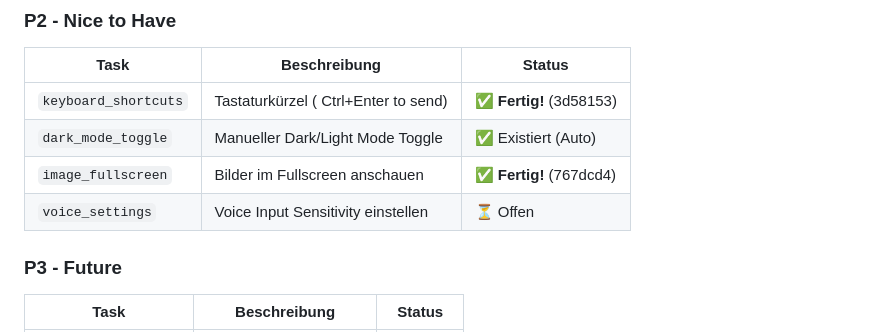
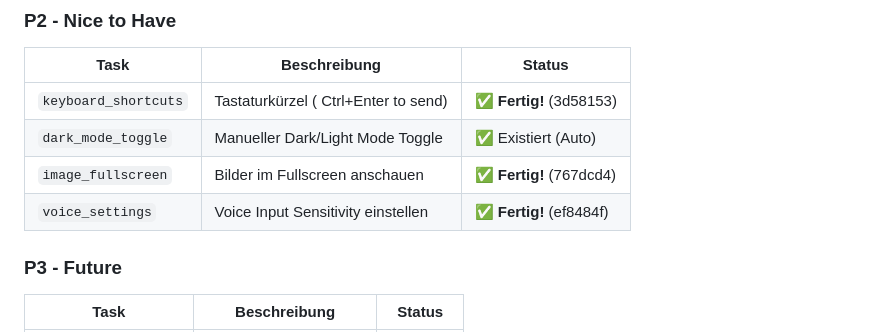
Before and after one commit to Marvin22222/clawchat, a Markdown page: CLAWCHAT_PLAN.md, the part around the change. Rendered like a GitHub page.

Commit message:
docs: Update CLAWCHAT_PLAN.md - voice_settings done (ef8484f)

```diff
--- a/CLAWCHAT_PLAN.md
+++ b/CLAWCHAT_PLAN.md
@@ -27,7 +27,7 @@ _Letztes Update: 2026-04-30 20:43 UTC_
 | `keyboard_shortcuts` | Tastaturkürzel ( Ctrl+Enter to send) | ✅ **Fertig!** (3d58153) |
 | `dark_mode_toggle` | Manueller Dark/Light Mode Toggle | ✅ Existiert (Auto) |
 | `image_fullscreen` | Bilder im Fullscreen anschauen | ✅ **Fertig!** (767dcd4) |
-| `voice_settings` | Voice Input Sensitivity einstellen | ⏳ Offen |
+| `voice_settings` | Voice Input Sensitivity einstellen | ✅ **Fertig!** (ef8484f) |
 
 ### P3 - Future
 | Task | Beschreibung | Status |
```
